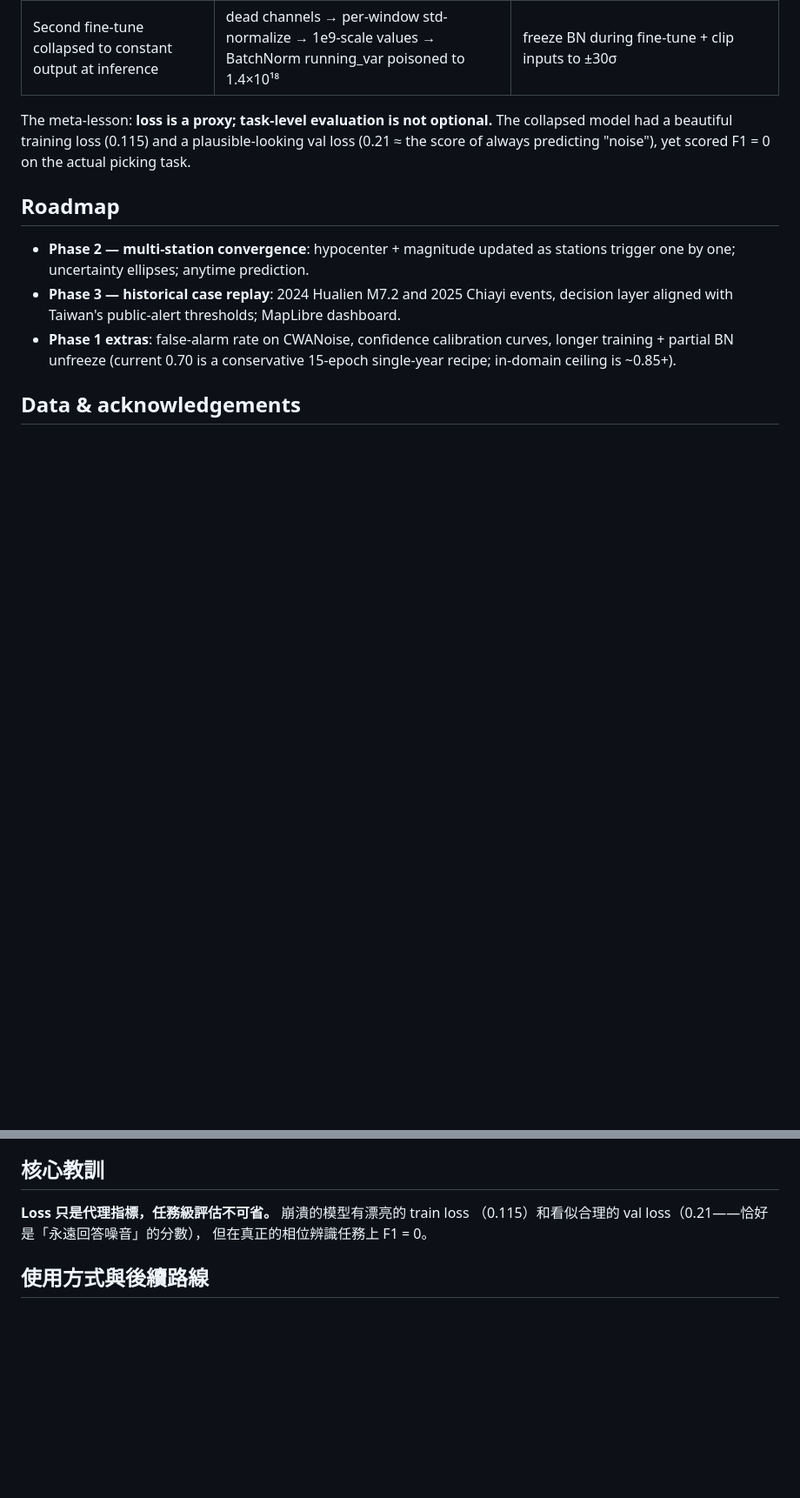
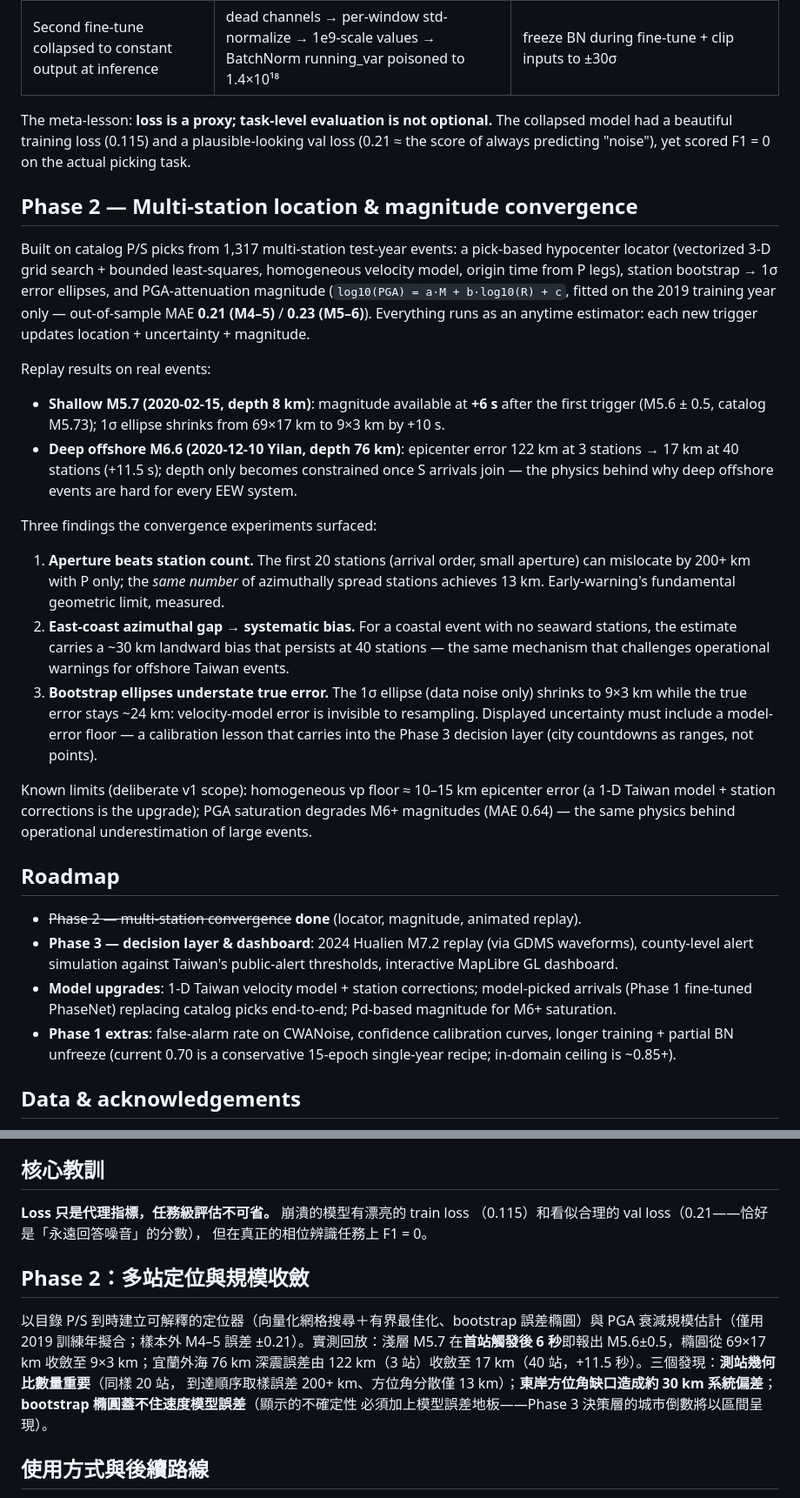
Before and after one commit to WayneChou-bot/edgequake, a Markdown page: README.md, 2 parts joined by grey strips. Shown at 87% size. Rendered like a GitHub page; blank space fills up the shorter version.

Commit message:
README: Phase 2 section (location/magnitude convergence, three findings), roadmap update

```diff
--- a/README.md
+++ b/README.md
@@ -128,13 +128,57 @@ The collapsed model had a beautiful training loss (0.115) and a
 plausible-looking val loss (0.21 ≈ the score of always predicting "noise"),
 yet scored F1 = 0 on the actual picking task.
 
+## Phase 2 — Multi-station location & magnitude convergence
+
+Built on catalog P/S picks from 1,317 multi-station test-year events: a
+pick-based hypocenter locator (vectorized 3-D grid search + bounded
+least-squares, homogeneous velocity model, origin time from P legs), station
+bootstrap → 1σ error ellipses, and PGA-attenuation magnitude
+(`log10(PGA) = a·M + b·log10(R) + c`, fitted on the 2019 training year only —
+out-of-sample MAE **0.21 (M4–5)** / **0.23 (M5–6)**). Everything runs as an
+anytime estimator: each new trigger updates location + uncertainty + magnitude.
+
+Replay results on real events:
+
+- **Shallow M5.7 (2020-02-15, depth 8 km)**: magnitude available at **+6 s**
+  after the first trigger (M5.6 ± 0.5, catalog M5.73); 1σ ellipse shrinks
+  from 69×17 km to 9×3 km by +10 s.
+- **Deep offshore M6.6 (2020-12-10 Yilan, depth 76 km)**: epicenter error
+  122 km at 3 stations → 17 km at 40 stations (+11.5 s); depth only becomes
+  constrained once S arrivals join — the physics behind why deep offshore
+  events are hard for every EEW system.
+
+Three findings the convergence experiments surfaced:
+
+1. **Aperture beats station count.** The first 20 stations (arrival order,
+   small aperture) can mislocate by 200+ km with P only; the *same number* of
+   azimuthally spread stations achieves 13 km. Early-warning's fundamental
+   geometric limit, measured.
+2. **East-coast azimuthal gap → systematic bias.** For a coastal event with
+   no seaward stations, the estimate carries a ~30 km landward bias that
+   persists at 40 stations — the same mechanism that challenges operational
+   warnings for offshore Taiwan events.
+3. **Bootstrap ellipses understate true error.** The 1σ ellipse (data noise
+   only) shrinks to 9×3 km while the true error stays ~24 km: velocity-model
+   error is invisible to resampling. Displayed uncertainty must include a
+   model-error floor — a calibration lesson that carries into the Phase 3
+   decision layer (city countdowns as ranges, not points).
+
+Known limits (deliberate v1 scope): homogeneous vp floor ≈ 10–15 km epicenter
+error (a 1-D Taiwan model + station corrections is the upgrade); PGA
+saturation degrades M6+ magnitudes (MAE 0.64) — the same physics behind
+operational underestimation of large events.
+
 ## Roadmap
 
-- **Phase 2 — multi-station convergence**: hypocenter + magnitude updated as
-  stations trigger one by one; uncertainty ellipses; anytime prediction.
-- **Phase 3 — historical case replay**: 2024 Hualien M7.2 and 2025 Chiayi
-  events, decision layer aligned with Taiwan's public-alert thresholds;
-  MapLibre dashboard.
+- ~~Phase 2 — multi-station convergence~~ **done** (locator, magnitude,
+  animated replay).
+- **Phase 3 — decision layer & dashboard**: 2024 Hualien M7.2 replay (via
+  GDMS waveforms), county-level alert simulation against Taiwan's public-alert
+  thresholds, interactive MapLibre GL dashboard.
+- **Model upgrades**: 1-D Taiwan velocity model + station corrections;
+  model-picked arrivals (Phase 1 fine-tuned PhaseNet) replacing catalog picks
+  end-to-end; Pd-based magnitude for M6+ saturation.
 - **Phase 1 extras**: false-alarm rate on CWANoise, confidence calibration
   curves, longer training + partial BN unfreeze (current 0.70 is a
   conservative 15-epoch single-year recipe; in-domain ceiling is ~0.85+).
@@ -198,6 +242,17 @@ motion alerts in Taiwan requires an agreement with the CWA.
 （0.115）和看似合理的 val loss（0.21——恰好是「永遠回答噪音」的分數），
 但在真正的相位辨識任務上 F1 = 0。
 
+## Phase 2：多站定位與規模收斂
+
+以目錄 P/S 到時建立可解釋的定位器（向量化網格搜尋＋有界最佳化、bootstrap
+誤差橢圓）與 PGA 衰減規模估計（僅用 2019 訓練年擬合；樣本外 M4–5 誤差
+±0.21）。實測回放：淺層 M5.7 在**首站觸發後 6 秒**即報出 M5.6±0.5，橢圓從
+69×17 km 收斂至 9×3 km；宜蘭外海 76 km 深震誤差由 122 km（3 站）收斂至
+17 km（40 站，+11.5 秒）。三個發現：**測站幾何比數量重要**（同樣 20 站，
+到達順序取樣誤差 200+ km、方位角分散僅 13 km）；**東岸方位角缺口造成約
+30 km 系統偏差**；**bootstrap 橢圓蓋不住速度模型誤差**（顯示的不確定性
+必須加上模型誤差地板——Phase 3 決策層的城市倒數將以區間呈現）。
+
 ## 使用方式與後續路線
 
 安裝與指令見上方英文 Quick start；後續：Phase 2 多站收斂與定位（測站逐一
```
